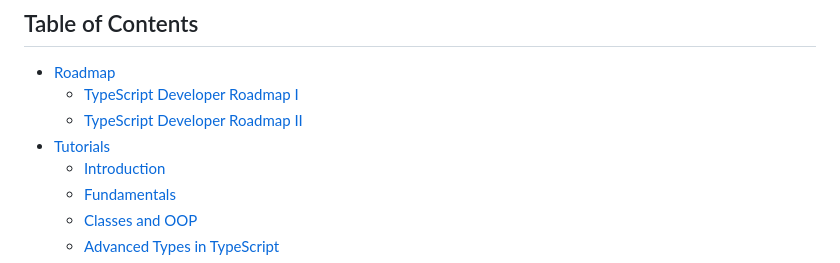
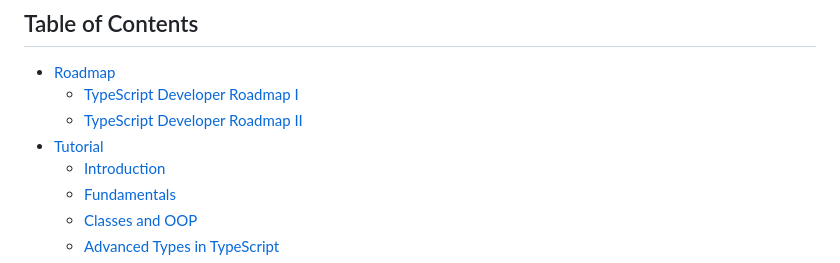
Before and after one commit to jfmartinz/ResourceHub, a Markdown page: Programming Languages/TypeScript/readme.md, the part around the change. GitHub-like rendering.

```diff
--- a/Programming Languages/TypeScript/readme.md
+++ b/Programming Languages/TypeScript/readme.md
@@ -13,7 +13,7 @@ Below are some essential resources to help you get started and deepen your under
 - [Roadmap](#roadmap)
    - [TypeScript Developer Roadmap I](#roadmap)
    - [TypeScript Developer Roadmap II](#roadmap)
-- [Tutorials](#tutorials)
+- [Tutorial](#tutorial)
    - [Introduction](#introduction)
    - [Fundamentals](#fundamentals)
    - [Classes and OOP](#classes-and-oop)
```
